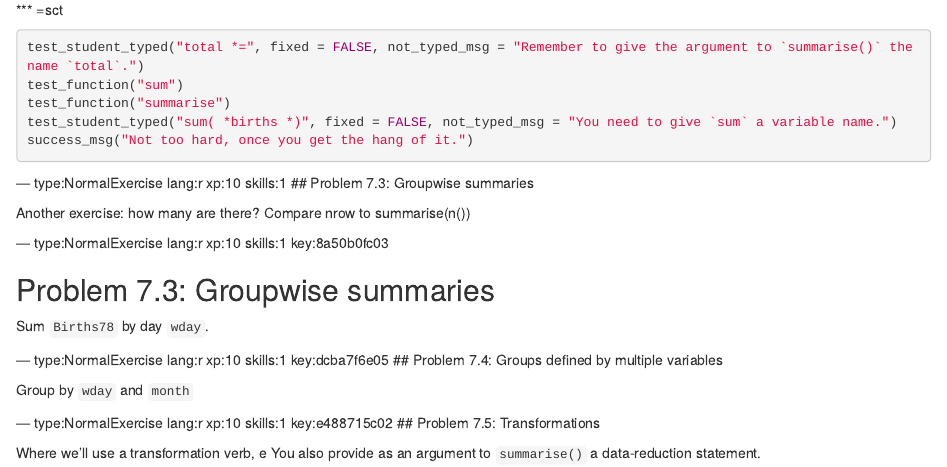
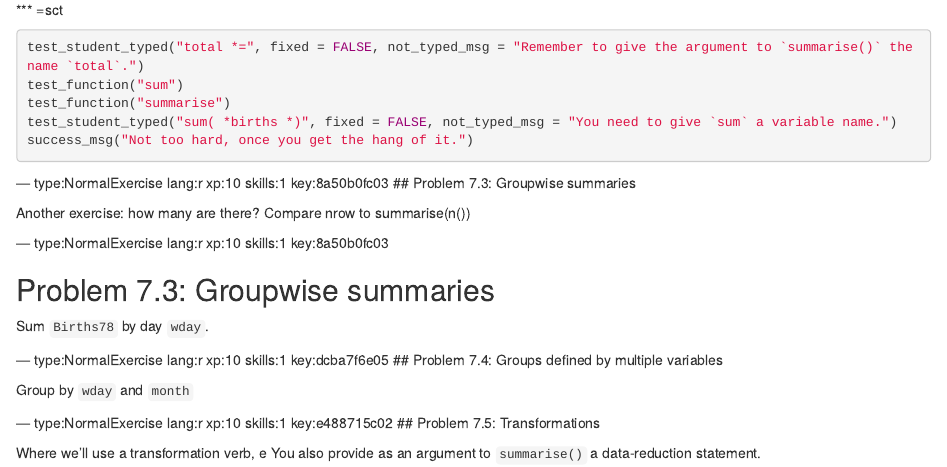
Before and after one commit to dtkaplan/Data-Computing, an R Markdown document (chapter7.Rmd): the page in a window 1100 px wide, from 2040 px down. Rendered offline with R 4.5, knitr and Pandoc, with nearby package versions; the code chunks are not run, so their results and figures are left out.

Commit message:
Automatically add keys to chapter file: chapter7.Rmd

```diff
--- a/chapter7.Rmd
+++ b/chapter7.Rmd
@@ -127,7 +127,7 @@
 
 
 
---- type:NormalExercise lang:r xp:10 skills:1
+--- type:NormalExercise lang:r xp:10 skills:1  key:8a50b0fc03
 ## Problem 7.3: Groupwise summaries
 
 
```
